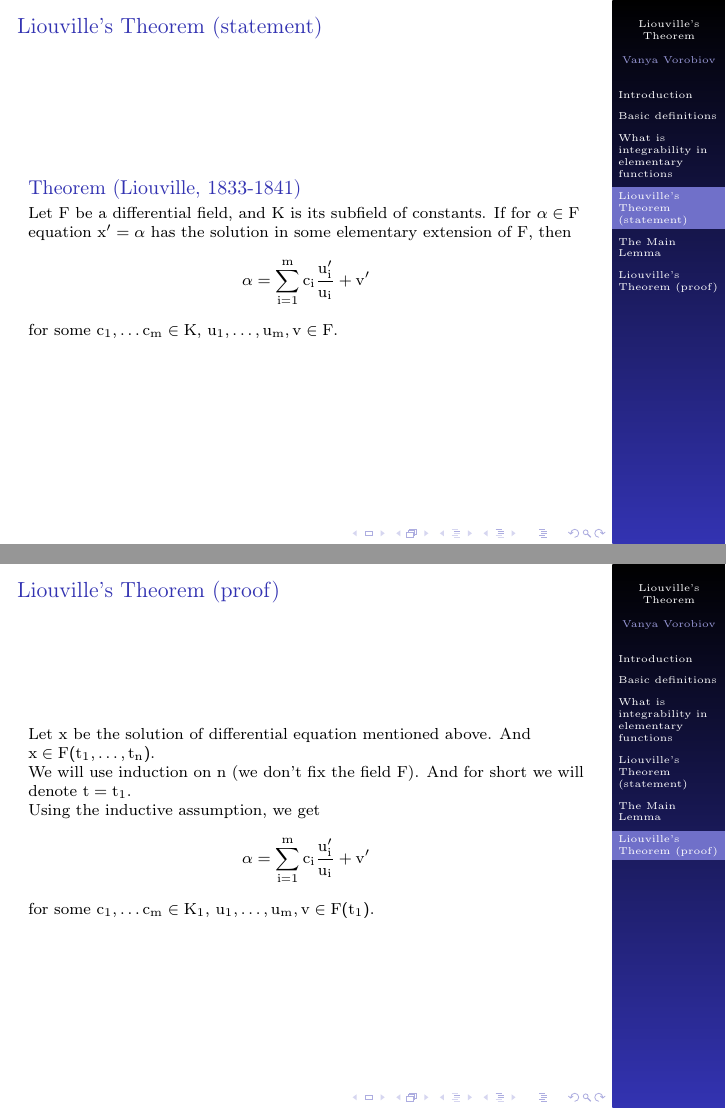
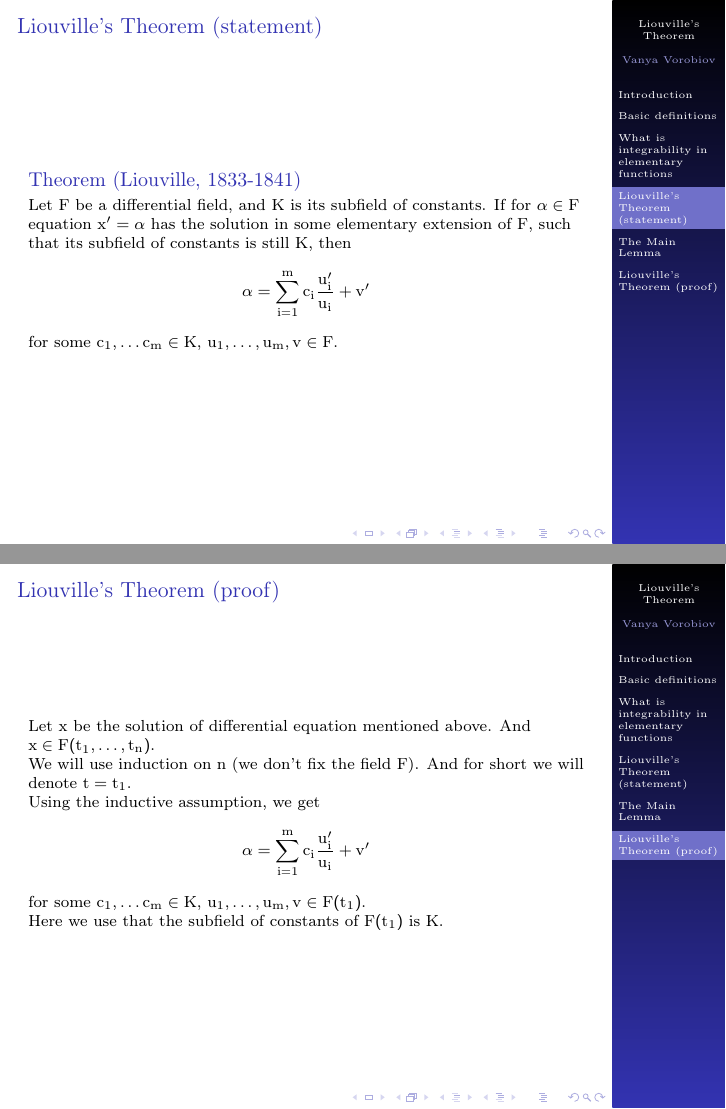
Before and after one commit to v0r0bi0v/LiouvilleTheoremDifferentialAlgebra, LaTeX slides (slides.tex): pages 10 and 13 of 13, joined at a grey line. Compiled offline with pdfLaTeX.

Commit message:
AUTO-COMMIT 2025-01-15 03:04:10 MSK +0300

```diff
--- a/slides.tex
+++ b/slides.tex
@@ -107,7 +107,7 @@
     \begin{frame}{Liouville's Theorem (statement)}
         \begin{theorem}[Liouville, 1833-1841]
             Let $F$ be a differential field, and $K$ is its subfield of constants.
-            If for $\alpha\in F$ equation $x' = \alpha$ has the solution in some elementary extension of $F$, then
+            If for $\alpha\in F$ equation $x' = \alpha$ has the solution in some elementary extension of $F$, such that its subfield of constants is still $K$, then
             \[
                 \alpha = \sum\limits_{i=1}^m c_i \frac{u_i'}{u_i} + v'
             \]
@@ -142,7 +142,9 @@
         \[
                 \alpha = \sum\limits_{i=1}^m c_i \frac{u_i'}{u_i} + v'
         \]
-        for some $c_1, \ldots c_m \in K_1$, $u_1, \ldots, u_m, v \in F(t_1)$.
+        for some $c_1, \ldots c_m \in K$, $u_1, \ldots, u_m, v \in F(t_1)$.
+
+        Here we use that the subfield of constants of $F(t_1)$ is $K$.
     \end{frame}
 
 
```
Also changed, not shown: pdf/slides.pdf.
